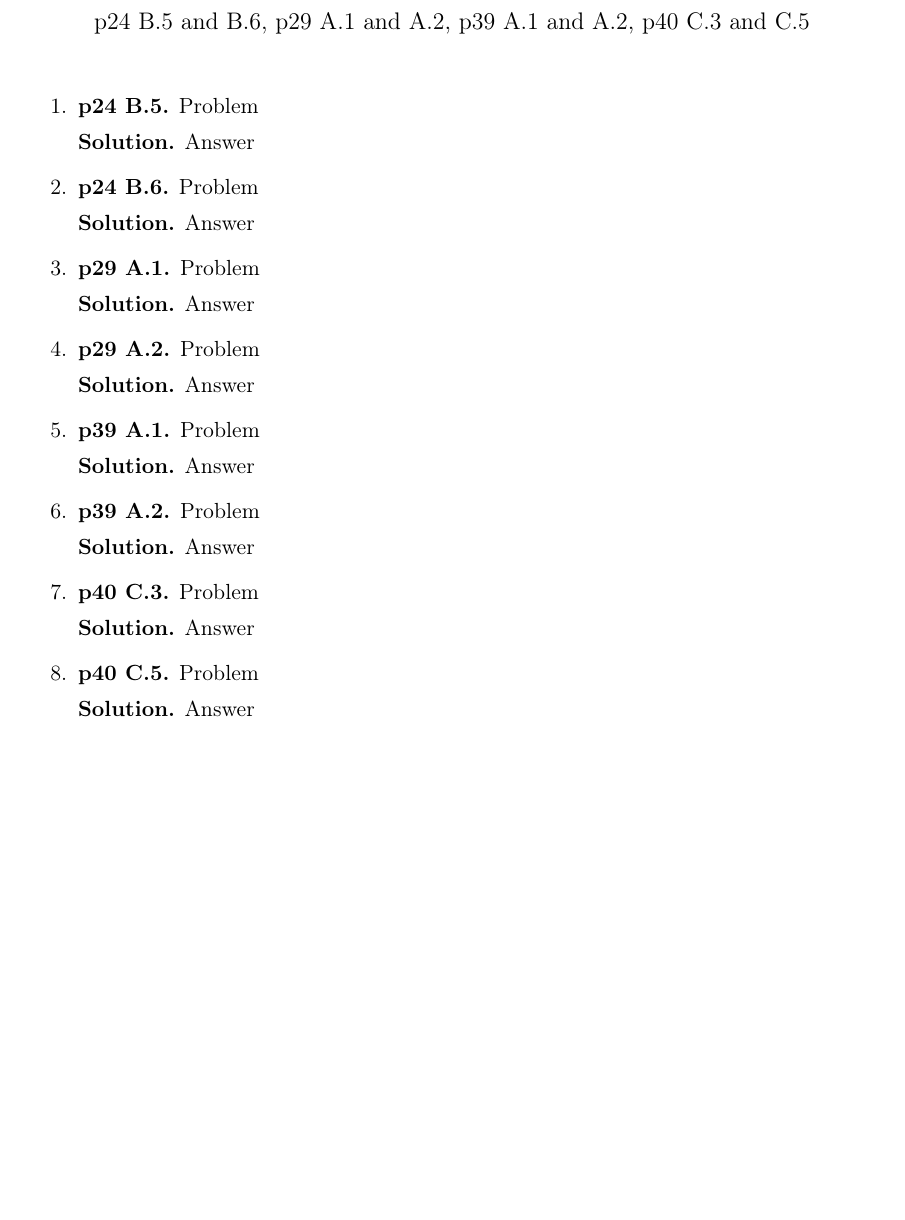
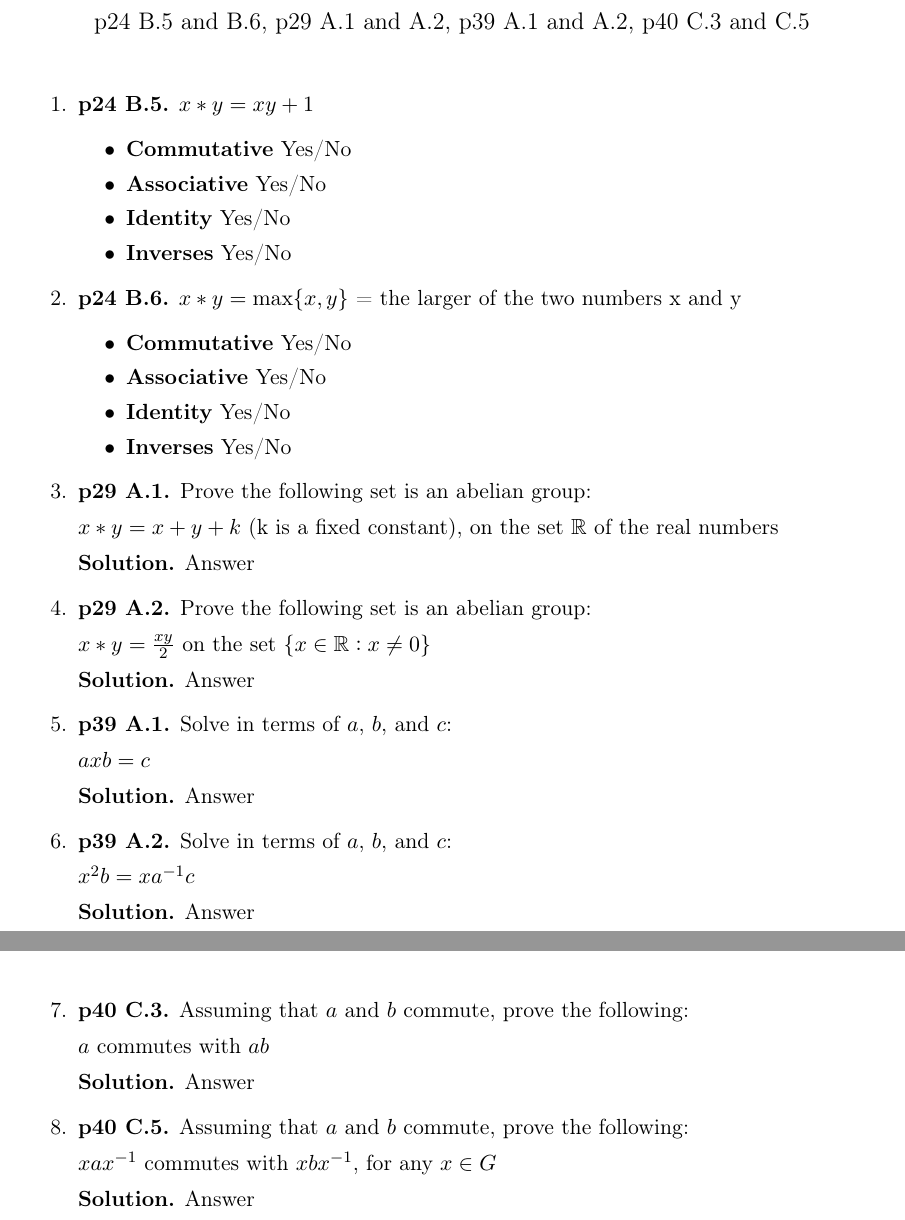
Before and after one commit to harrischristiansen/ma453_hw1, a LaTeX problem sheet (hw1.tex): part of the page before the commit and two parts of pages 1 and 2 of 2 after it, the two joined at a grey line, cut so that both start at the same text, the shorter picture padded with empty space. Compiled offline with pdfLaTeX.

Commit message:
Add problems

```diff
--- a/hw1.tex
+++ b/hw1.tex
@@ -25,56 +23,74 @@
 
 %%% Problem p24 B.5
 \item {\bfseries p24 B.5.}
-  Problem
-
-  {\bfseries Solution.}
-  Answer
+  $x*y = xy + 1$
+  \begin{itemize}
+  \item {\bfseries Commutative} Yes/No
+  \item {\bfseries Associative} Yes/No
+  \item {\bfseries Identity} Yes/No
+  \item {\bfseries Inverses} Yes/No
+  \end{itemize}
 
 %%% Problem p24 B.6
 \item {\bfseries p24 B.6.}
-  Problem
-
-  {\bfseries Solution.}
-  Answer
+  $x*y = \max\{x,y\}$ = the larger of the two numbers x and y
+  \begin{itemize}
+  \item {\bfseries Commutative} Yes/No
+  \item {\bfseries Associative} Yes/No
+  \item {\bfseries Identity} Yes/No
+  \item {\bfseries Inverses} Yes/No
+  \end{itemize}
 
 %%% Problem p29 A.1
 \item {\bfseries p29 A.1.}
-  Problem
+  Prove the following set is an abelian group:
+
+  $x*y = x + y + k$ (k is a fixed constant), on the set $\mathbb{R}$ of the real numbers
 
   {\bfseries Solution.}
   Answer
 
 %%% Problem p29 A.2
 \item {\bfseries p29 A.2.}
-  Problem
+  Prove the following set is an abelian group:
+
+  $x*y = \frac{xy}{2}$ on the set $\{x \in \mathbb{R} : x \neq 0\}$
 
   {\bfseries Solution.}
   Answer
 
 %%% Problem p39 A.1
 \item {\bfseries p39 A.1.}
-  Problem
+  Solve in terms of $a$, $b$, and $c$:
+
+  $axb = c$
 
   {\bfseries Solution.}
   Answer
 
 %%% Problem p39 A.2
 \item {\bfseries p39 A.2.}
-  Problem
+  Solve in terms of $a$, $b$, and $c$:
+
+  $x^2b = xa^{-1}c$
 
   {\bfseries Solution.}
   Answer
 
 %%% Problem p40 C.3
 \item {\bfseries p40 C.3.}
-  Problem
+  Assuming that $a$ and $b$ commute, prove the following:
+
+  $a$ commutes with $ab$
 
   {\bfseries Solution.}
   Answer
 
 %%% Problem p40 C.5
 \item {\bfseries p40 C.5.}
-  Problem
+  Assuming that $a$ and $b$ commute, prove the following:
+
+  $xax^{-1}$ commutes with $xbx^{-1}$, for any $x \in G$
 
   {\bfseries Solution.}
   Answer
```
Also changed, not shown: hw1.pdf, hw1.tex (2 more changed lines).
